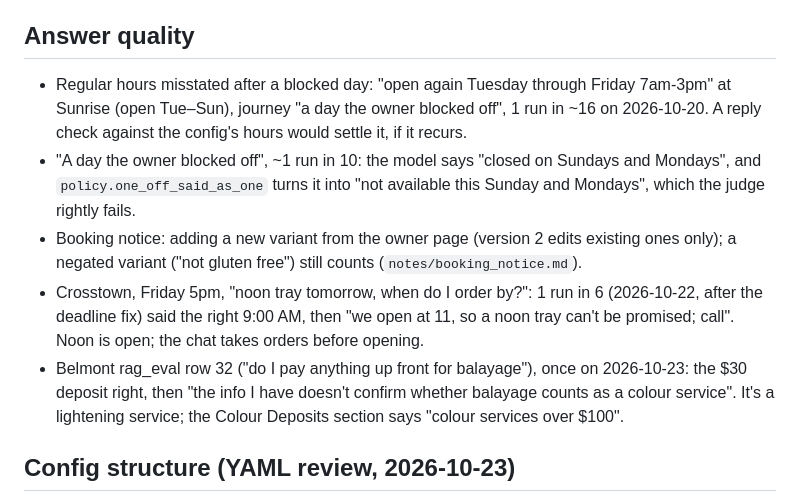
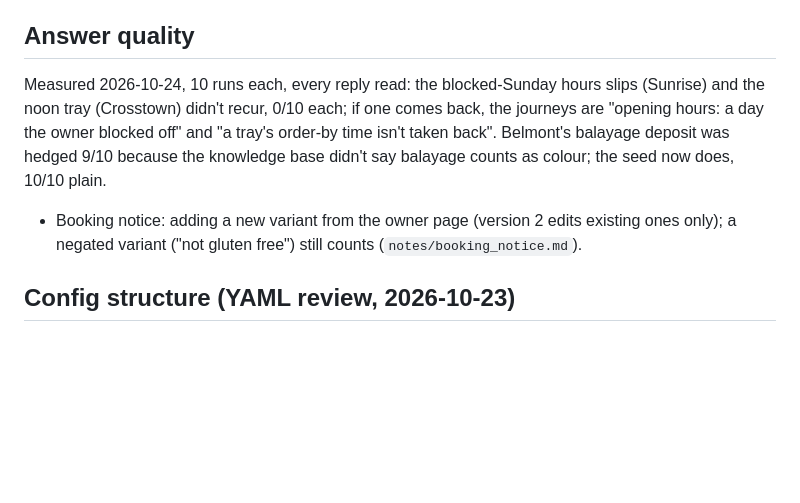
Before and after one commit to Casey2022/Multi-Business-AI-Chatbot, a Markdown page: notes/backlog.md, the part around the change. Drawn GitHub-style; blank space fills up the shorter version.

Commit message:
Answer slips: Belmont's deposit names balayage; the other three don't recur
The backlog's four rare slips, measured 10 runs each with every reply
read (a passing check isn't enough: these checks predate the slips):

- Sunrise, a blocked Sunday ("opening hours: a day the owner blocked
  off"): regular hours misstated, and "closed on Sundays and Mondays"
  turned into "this Sunday and Mondays". 0/10 each; every reply says
  "not available this Sunday" and offers Tuesday the 29th.
- Crosstown, "noon tray tomorrow, when do I order by?": 0/10 for "can't
  be promised". All ten say 9:00 AM. Six also mention the Friday/Saturday
  4pm order-by, which is true (party tray: order_by 16:00, Fri/Sat), if
  more than was asked.
- Belmont, "do I pay anything up front for balayage": hedged 9/10, not
  once ("I can't confirm it applies to balayage"). The knowledge base was
  the one at fault: the deposit rule said "Colour services over $100",
  balayage has its own section, and the stylists line says "colour and
  balayage" as two things. Read literally, it didn't say.

The Belmont seed now reads "Colour services over $100, balayage and
highlights included, take a $30 deposit at booking". Local database reset
to the seed (seed_check --reset --yes, backed up first, index rebuilt);
5/5 match. After: 10/10 "Yes, balayage takes a $30 deposit at booking,
which comes off your final bill". rag_eval belmont 100% on all four
columns; contradiction_eval 10/10, no false flags. run_tests.py 2669,
exit 0.

The live site rebuilds from the seed on deploy.

Co-Authored-By: Claude Opus 5.5 <noreply@anthropic.com>

```diff
--- a/notes/backlog.md
+++ b/notes/backlog.md
@@ -38,24 +38,16 @@ Claude Sonnet 5.5. Final, Sonnet 5.5 judging: journeys 54/55 x3, rag_eval
 
 ## Answer quality
 
-- Regular hours misstated after a blocked day: "open again Tuesday through
-  Friday 7am-3pm" at Sunrise (open Tue–Sun), journey "a day the owner
-  blocked off", 1 run in ~16 on 2026-10-20. A reply check against the
-  config's hours would settle it, if it recurs.
-- "A day the owner blocked off", ~1 run in 10: the model says "closed on
-  Sundays and Mondays", and `policy.one_off_said_as_one` turns it into "not
-  available this Sunday and Mondays", which the judge rightly fails.
+Measured 2026-10-24, 10 runs each, every reply read: the blocked-Sunday
+hours slips (Sunrise) and the noon tray (Crosstown) didn't recur, 0/10
+each; if one comes back, the journeys are "opening hours: a day the owner
+blocked off" and "a tray's order-by time isn't taken back". Belmont's
+balayage deposit was hedged 9/10 because the knowledge base didn't say
+balayage counts as colour; the seed now does, 10/10 plain.
+
 - Booking notice: adding a new variant from the owner page (version 2 edits
   existing ones only); a negated variant ("not gluten free") still counts
   (`notes/booking_notice.md`).
-- Crosstown, Friday 5pm, "noon tray tomorrow, when do I order by?": 1 run
-  in 6 (2026-10-22, after the deadline fix) said the right 9:00 AM, then
-  "we open at 11, so a noon tray can't be promised; call". Noon is open;
-  the chat takes orders before opening.
-- Belmont rag_eval row 32 ("do I pay anything up front for balayage"), once
-  on 2026-10-23: the $30 deposit right, then "the info I have doesn't confirm
-  whether balayage counts as a colour service". It's a lightening service;
-  the Colour Deposits section says "colour services over $100".
 
 ## Config structure (YAML review, 2026-10-23)
 
```
Also changed, not shown: documents/belmont_hair_studio/services.md (+4 -3 lines).
